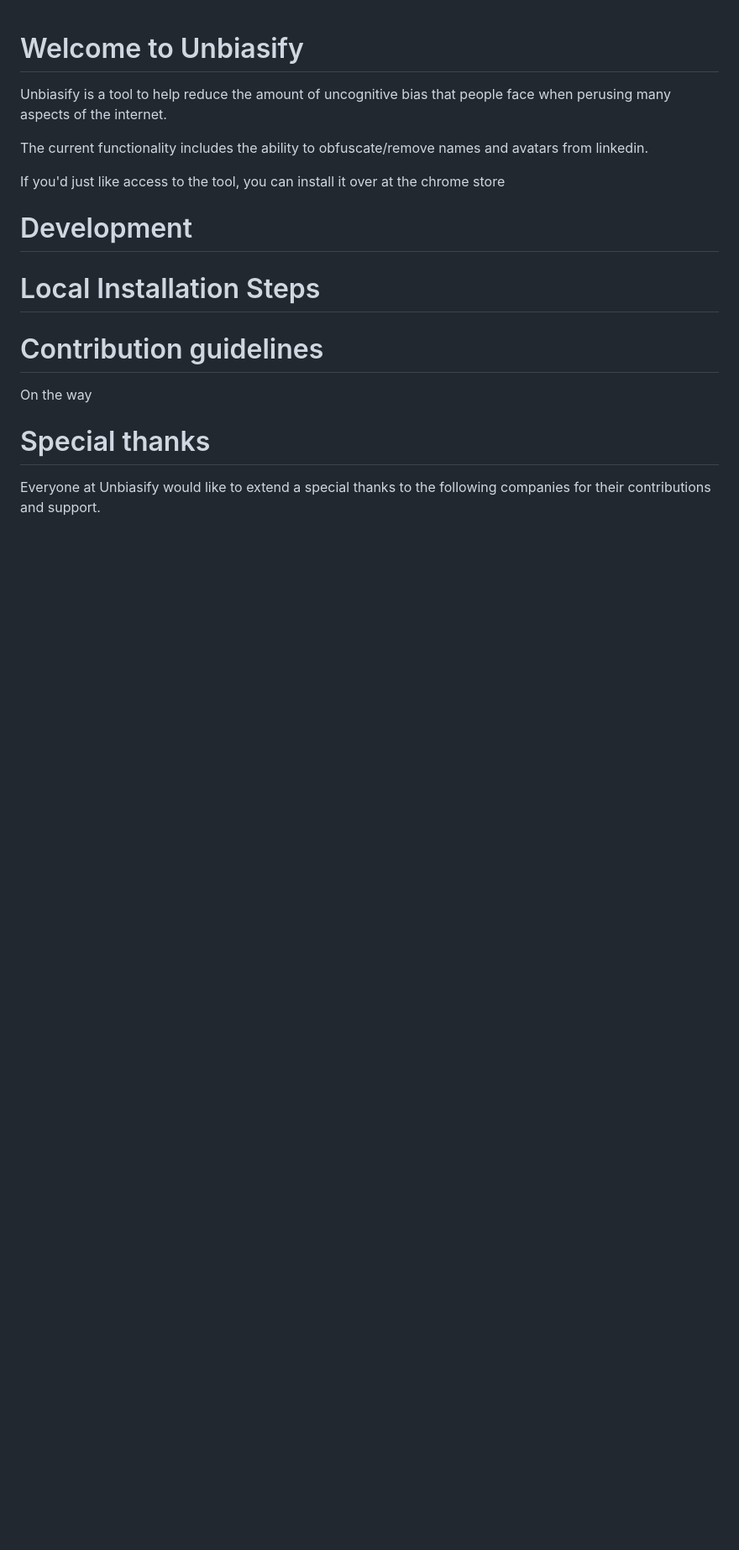
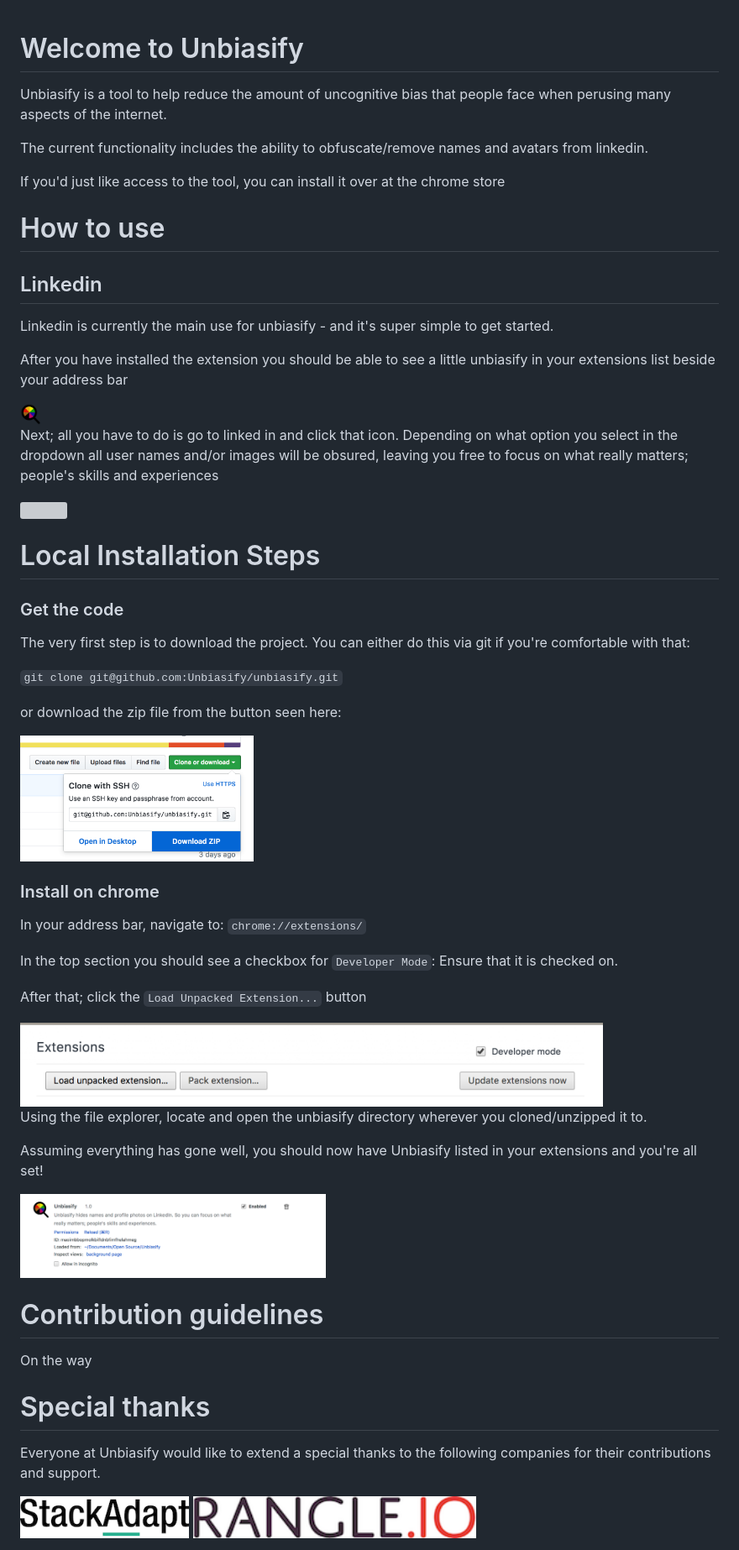
Before and after one commit to turquoisemelon/unbiasify, a Markdown page: README.md, the part around the change. Shown: that part at 84% size. GitHub-like rendering; pictures changed too: assets/downloadZip.png (added), assets/extensionSuccess.png (added), assets/extensions.png (added); blank space fills up the shorter version; grey boxes are pictures that could not be loaded.

Commit message:
Update readme to include how to get started using docs as well as gifs/images to support that

```diff
--- a/README.md
+++ b/README.md
@@ -6,12 +6,54 @@ The current functionality includes the ability to obfuscate/remove names and ava
 If you'd just like access to the tool, you can install it over at the chrome store
 <!-- TODO: Add a link -->
 
-# Development
+# How to use
+
+## Linkedin
+Linkedin is currently the main use for unbiasify - and it's super simple to get started.
+
+After you have installed the extension you should be able to see a little unbiasify in your extensions list beside your address bar
+
+<img src="icon.png" height="25">
+
+Next; all you have to do is go to linked in and click that icon. Depending on what option you select in the dropdown all user names and/or images will be obsured, leaving you free to focus on what really matters; people's skills and experiences
+
+<img src="assets/unbiasify.gif" height="400">
+
 
 # Local Installation Steps
+
+### Get the code
+The very first step is to download the project. You can either do this via git if you're comfortable with that:
+
+`git clone git@github.com:Unbiasify/unbiasify.git`
+
+or download the zip file from the button seen here:
+
+<img src="assets/downloadZip.png" height="150">
+
+### Install on chrome
+
+In your address bar, navigate to: `chrome://extensions/`
+
+In the top section you should see a checkbox for `Developer Mode`: Ensure that it is checked on.
+
+After that; click the `Load Unpacked Extension...` button
+
+<img src="assets/extensions.png" height="100">
+
+Using the file explorer, locate and open the unbiasify directory wherever you cloned/unzipped it to.
+
+Assuming everything has gone well, you should now have Unbiasify listed in your extensions and you're all set!
+
+<img src="assets/extensionSuccess.png" height="100">
+
+
 
 # Contribution guidelines
 On the way
 
 # Special thanks
 Everyone at Unbiasify would like to extend a special thanks to the following companies for their contributions and support.
+
+<img src="assets/stackadapt.png" height="50">
+<img src="assets/rangle.png" height="50">
```
Also changed, not shown: 2 other files.
